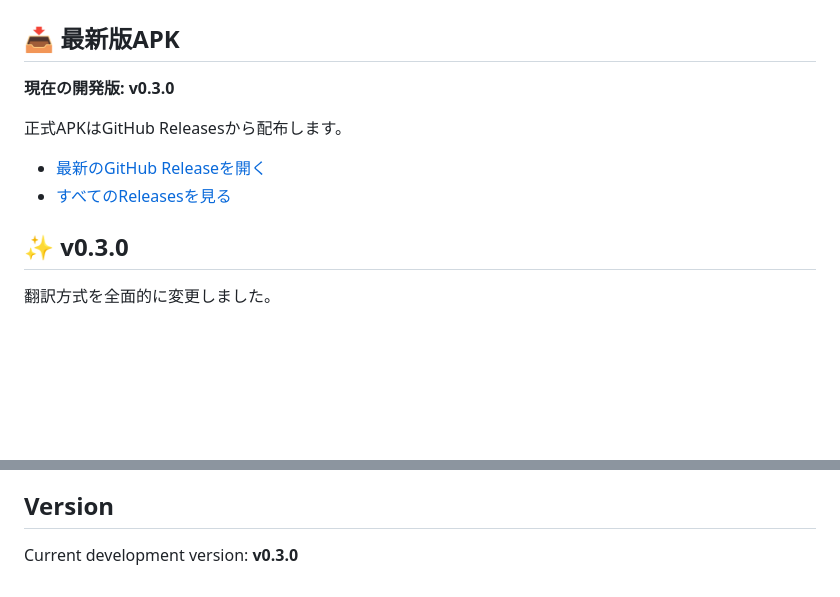
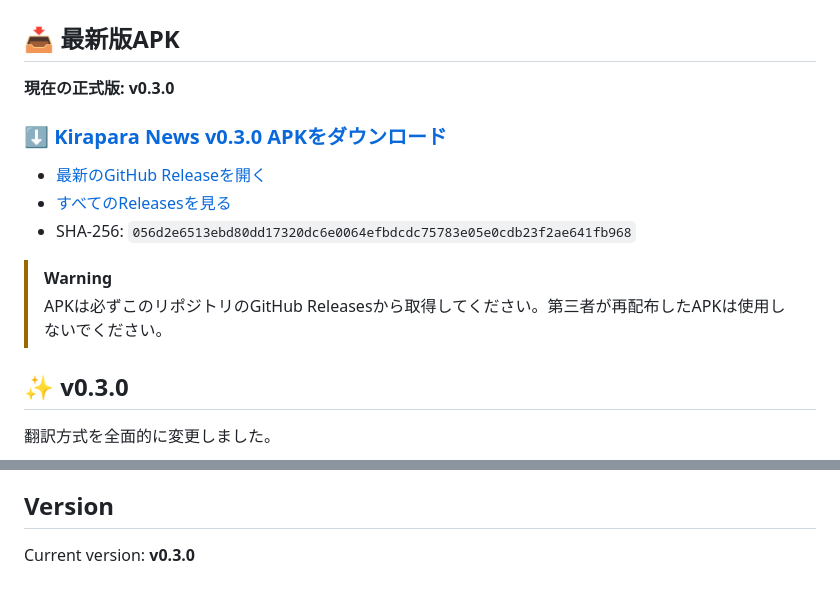
Before and after one commit to IKEGAMI-99/KRPR_news, a Markdown page: README.md, 2 parts joined by grey strips. Drawn GitHub-style; blank space fills up the shorter version.

Commit message:
docs: add v0.3.0 APK download and checksum

```diff
--- a/README.md
+++ b/README.md
@@ -7,12 +7,16 @@
 
 ## 📥 最新版APK
 
-**現在の開発版: v0.3.0**
+**現在の正式版: v0.3.0**
 
-正式APKはGitHub Releasesから配布します。
+### [⬇️ Kirapara News v0.3.0 APKをダウンロード](https://github.com/IKEGAMI-99/KRPR_news/releases/download/v0.3.0/Kirapara-News-v0.3.0.apk)
 
 - [最新のGitHub Releaseを開く](https://github.com/IKEGAMI-99/KRPR_news/releases/latest)
 - [すべてのReleasesを見る](https://github.com/IKEGAMI-99/KRPR_news/releases)
+- SHA-256: `056d2e6513ebd80dd17320dc6e0064efbdcdc75783e05e0cdb23f2ae641fb968`
+
+> [!WARNING]
+> APKは必ずこのリポジトリのGitHub Releasesから取得してください。第三者が再配布したAPKは使用しないでください。
 
 ## ✨ v0.3.0
 
@@ -205,4 +209,4 @@ GitHub Repository Secretsへ以下を登録します。
 
 ## Version
 
-Current development version: **v0.3.0**
+Current version: **v0.3.0**
```
